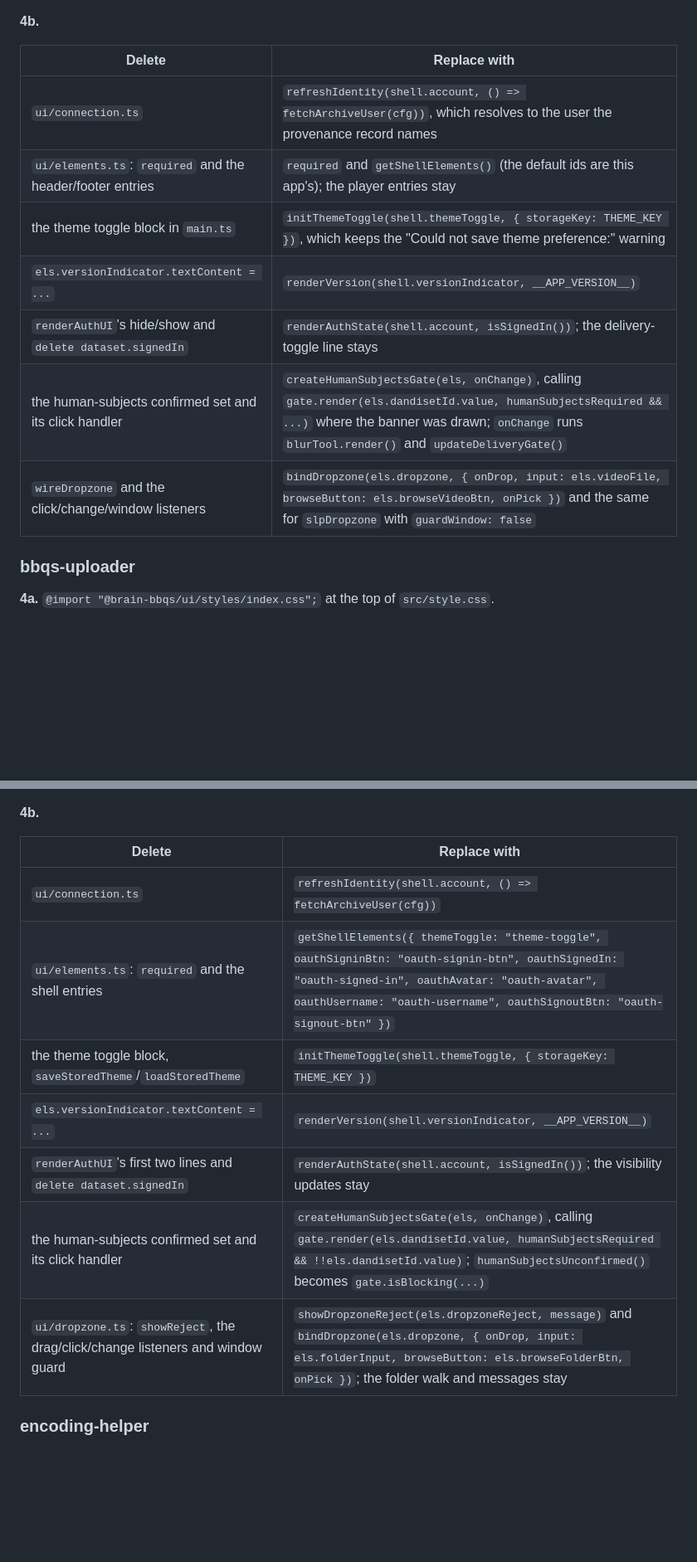
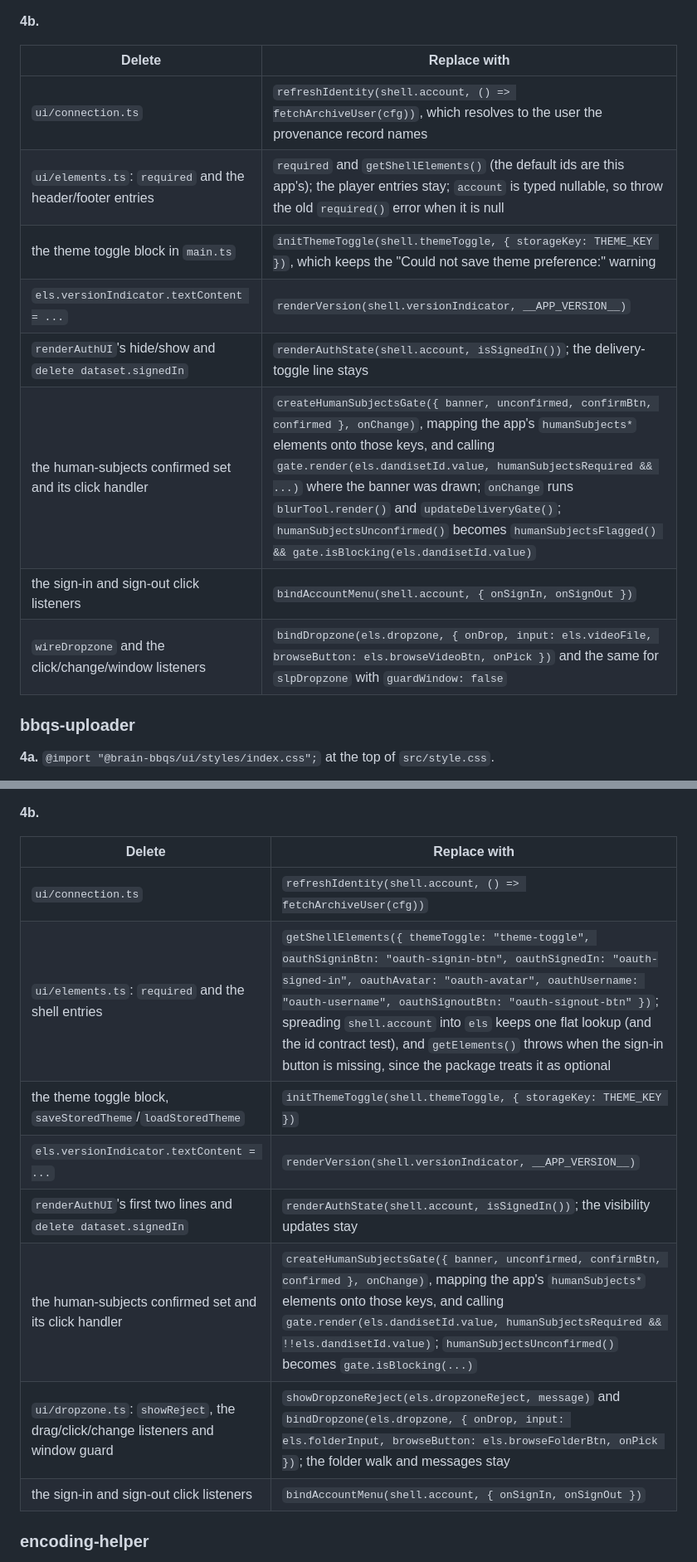
Before and after one commit to brain-bbqs/bbqs-web-components, a Markdown page: docs/ADOPTION.md, 2 parts joined by grey strips. Shown at 83% size. GitHub-like rendering; blank space fills up the shorter version.

Commit message:
Filled the step-4b recipe gaps the app migrations found
Co-Authored-By: Claude Opus 5.5 <noreply@anthropic.com>
Claude-Session: https://claude.ai/code/session_01NyVicxxv1wsaaocr8ovRX6

```diff
--- a/docs/ADOPTION.md
+++ b/docs/ADOPTION.md
@@ -163,15 +163,16 @@ Markup: `class="primary oauth-signin-btn"` on `#oauthSigninBtn`; the Talmo Lab l
 
 **4b.**
 
-| Delete                                                     | Replace with                                                                                                                                                                                                   |
-| ---------------------------------------------------------- | -------------------------------------------------------------------------------------------------------------------------------------------------------------------------------------------------------------- |
-| `ui/connection.ts`                                         | `refreshIdentity(shell.account, () => fetchArchiveUser(cfg))`, which resolves to the user the provenance record names                                                                                          |
-| `ui/elements.ts`: `required` and the header/footer entries | `required` and `getShellElements()` (the default ids are this app's); the player entries stay                                                                                                                  |
-| the theme toggle block in `main.ts`                        | `initThemeToggle(shell.themeToggle, { storageKey: THEME_KEY })`, which keeps the "Could not save theme preference:" warning                                                                                    |
-| `els.versionIndicator.textContent = ...`                   | `renderVersion(shell.versionIndicator, __APP_VERSION__)`                                                                                                                                                       |
-| `renderAuthUI`'s hide/show and `delete dataset.signedIn`   | `renderAuthState(shell.account, isSignedIn())`; the delivery-toggle line stays                                                                                                                                 |
-| the human-subjects confirmed set and its click handler     | `createHumanSubjectsGate(els, onChange)`, calling `gate.render(els.dandisetId.value, humanSubjectsRequired && ...)` where the banner was drawn; `onChange` runs `blurTool.render()` and `updateDeliveryGate()` |
-| `wireDropzone` and the click/change/window listeners       | `bindDropzone(els.dropzone, { onDrop, input: els.videoFile, browseButton: els.browseVideoBtn, onPick })` and the same for `slpDropzone` with `guardWindow: false`                                              |
+| Delete                                                     | Replace with                                                                                                                                                                                                                                                                                                                                                                                                                       |
+| ---------------------------------------------------------- | ---------------------------------------------------------------------------------------------------------------------------------------------------------------------------------------------------------------------------------------------------------------------------------------------------------------------------------------------------------------------------------------------------------------------------------- |
+| `ui/connection.ts`                                         | `refreshIdentity(shell.account, () => fetchArchiveUser(cfg))`, which resolves to the user the provenance record names                                                                                                                                                                                                                                                                                                              |
+| `ui/elements.ts`: `required` and the header/footer entries | `required` and `getShellElements()` (the default ids are this app's); the player entries stay; `account` is typed nullable, so throw the old `required()` error when it is null                                                                                                                                                                                                                                                    |
+| the theme toggle block in `main.ts`                        | `initThemeToggle(shell.themeToggle, { storageKey: THEME_KEY })`, which keeps the "Could not save theme preference:" warning                                                                                                                                                                                                                                                                                                        |
+| `els.versionIndicator.textContent = ...`                   | `renderVersion(shell.versionIndicator, __APP_VERSION__)`                                                                                                                                                                                                                                                                                                                                                                           |
+| `renderAuthUI`'s hide/show and `delete dataset.signedIn`   | `renderAuthState(shell.account, isSignedIn())`; the delivery-toggle line stays                                                                                                                                                                                                                                                                                                                                                     |
+| the human-subjects confirmed set and its click handler     | `createHumanSubjectsGate({ banner, unconfirmed, confirmBtn, confirmed }, onChange)`, mapping the app's `humanSubjects*` elements onto those keys, and calling `gate.render(els.dandisetId.value, humanSubjectsRequired && ...)` where the banner was drawn; `onChange` runs `blurTool.render()` and `updateDeliveryGate()`; `humanSubjectsUnconfirmed()` becomes `humanSubjectsFlagged() && gate.isBlocking(els.dandisetId.value)` |
+| the sign-in and sign-out click listeners                   | `bindAccountMenu(shell.account, { onSignIn, onSignOut })`                                                                                                                                                                                                                                                                                                                                                                          |
+| `wireDropzone` and the click/change/window listeners       | `bindDropzone(els.dropzone, { onDrop, input: els.videoFile, browseButton: els.browseVideoBtn, onPick })` and the same for `slpDropzone` with `guardWindow: false`                                                                                                                                                                                                                                                                  |
 
 ### bbqs-uploader
 
@@ -194,15 +195,16 @@ its image `footer-brand-logo`.
 
 **4b.**
 
-| Delete                                                                           | Replace with                                                                                                                                                                                                                  |
-| -------------------------------------------------------------------------------- | ----------------------------------------------------------------------------------------------------------------------------------------------------------------------------------------------------------------------------- |
-| `ui/connection.ts`                                                               | `refreshIdentity(shell.account, () => fetchArchiveUser(cfg))`                                                                                                                                                                 |
-| `ui/elements.ts`: `required` and the shell entries                               | `getShellElements({ themeToggle: "theme-toggle", oauthSigninBtn: "oauth-signin-btn", oauthSignedIn: "oauth-signed-in", oauthAvatar: "oauth-avatar", oauthUsername: "oauth-username", oauthSignoutBtn: "oauth-signout-btn" })` |
-| the theme toggle block, `saveStoredTheme`/`loadStoredTheme`                      | `initThemeToggle(shell.themeToggle, { storageKey: THEME_KEY })`                                                                                                                                                               |
-| `els.versionIndicator.textContent = ...`                                         | `renderVersion(shell.versionIndicator, __APP_VERSION__)`                                                                                                                                                                      |
-| `renderAuthUI`'s first two lines and `delete dataset.signedIn`                   | `renderAuthState(shell.account, isSignedIn())`; the visibility updates stay                                                                                                                                                   |
-| the human-subjects confirmed set and its click handler                           | `createHumanSubjectsGate(els, onChange)`, calling `gate.render(els.dandisetId.value, humanSubjectsRequired && !!els.dandisetId.value)`; `humanSubjectsUnconfirmed()` becomes `gate.isBlocking(...)`                           |
-| `ui/dropzone.ts`: `showReject`, the drag/click/change listeners and window guard | `showDropzoneReject(els.dropzoneReject, message)` and `bindDropzone(els.dropzone, { onDrop, input: els.folderInput, browseButton: els.browseFolderBtn, onPick })`; the folder walk and messages stay                          |
+| Delete                                                                           | Replace with                                                                                                                                                                                                                                                                                                                                                                                                                 |
+| -------------------------------------------------------------------------------- | ---------------------------------------------------------------------------------------------------------------------------------------------------------------------------------------------------------------------------------------------------------------------------------------------------------------------------------------------------------------------------------------------------------------------------- |
+| `ui/connection.ts`                                                               | `refreshIdentity(shell.account, () => fetchArchiveUser(cfg))`                                                                                                                                                                                                                                                                                                                                                                |
+| `ui/elements.ts`: `required` and the shell entries                               | `getShellElements({ themeToggle: "theme-toggle", oauthSigninBtn: "oauth-signin-btn", oauthSignedIn: "oauth-signed-in", oauthAvatar: "oauth-avatar", oauthUsername: "oauth-username", oauthSignoutBtn: "oauth-signout-btn" })`; spreading `shell.account` into `els` keeps one flat lookup (and the id contract test), and `getElements()` throws when the sign-in button is missing, since the package treats it as optional |
+| the theme toggle block, `saveStoredTheme`/`loadStoredTheme`                      | `initThemeToggle(shell.themeToggle, { storageKey: THEME_KEY })`                                                                                                                                                                                                                                                                                                                                                              |
+| `els.versionIndicator.textContent = ...`                                         | `renderVersion(shell.versionIndicator, __APP_VERSION__)`                                                                                                                                                                                                                                                                                                                                                                     |
+| `renderAuthUI`'s first two lines and `delete dataset.signedIn`                   | `renderAuthState(shell.account, isSignedIn())`; the visibility updates stay                                                                                                                                                                                                                                                                                                                                                  |
+| the human-subjects confirmed set and its click handler                           | `createHumanSubjectsGate({ banner, unconfirmed, confirmBtn, confirmed }, onChange)`, mapping the app's `humanSubjects*` elements onto those keys, and calling `gate.render(els.dandisetId.value, humanSubjectsRequired && !!els.dandisetId.value)`; `humanSubjectsUnconfirmed()` becomes `gate.isBlocking(...)`                                                                                                              |
+| `ui/dropzone.ts`: `showReject`, the drag/click/change listeners and window guard | `showDropzoneReject(els.dropzoneReject, message)` and `bindDropzone(els.dropzone, { onDrop, input: els.folderInput, browseButton: els.browseFolderBtn, onPick })`; the folder walk and messages stay                                                                                                                                                                                                                         |
+| the sign-in and sign-out click listeners                                         | `bindAccountMenu(shell.account, { onSignIn, onSignOut })`                                                                                                                                                                                                                                                                                                                                                                    |
 
 ### encoding-helper
 
```
Also changed, not shown: other parts of docs/ADOPTION.md (+9 -8 lines).
